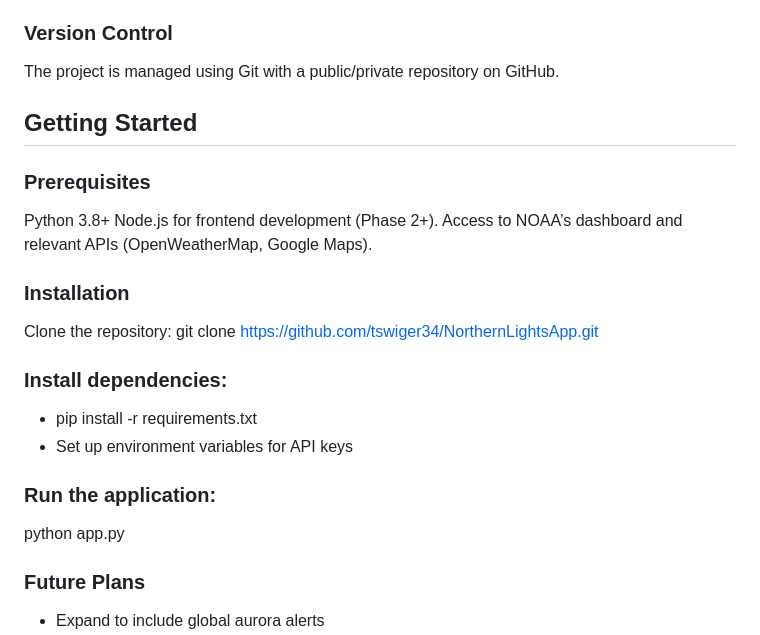
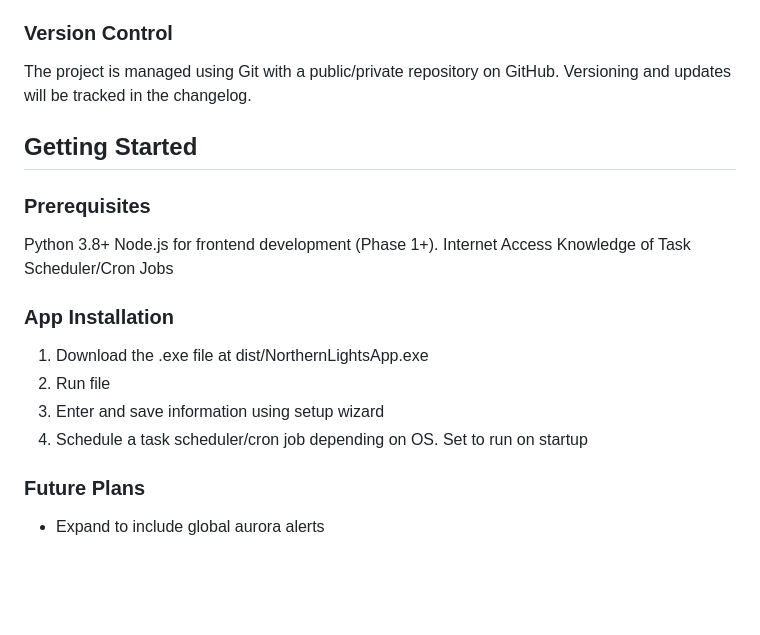
Before and after one commit to tswiger34/NorthernLightsApp, a Markdown page: README.md, the part around one of its changes. GitHub-like rendering; blank space fills up the shorter version.

```diff
--- a/README.md
+++ b/README.md
@@ -66,26 +84,21 @@ Monitoring: Tools like New Relic or Sentry for application performance and error
 
 ### Version Control
 
-The project is managed using Git with a public/private repository on GitHub.
+The project is managed using Git with a public/private repository on GitHub. Versioning and updates will be tracked in the changelog.
 
 ## Getting Started
 ### Prerequisites
 Python 3.8+
-Node.js for frontend development (Phase 2+).
-Access to NOAA’s dashboard and relevant APIs (OpenWeatherMap, Google Maps).
+Node.js for frontend development (Phase 1+).
+Internet Access
+Knowledge of Task Scheduler/Cron Jobs
 
-### Installation
-Clone the repository:
-git clone https://github.com/tswiger34/NorthernLightsApp.git
+### App Installation
 
-### Install dependencies:
-
-- pip install -r requirements.txt
-- Set up environment variables for API keys
-
-### Run the application:
-
-python app.py
+1. Download the .exe file at dist/NorthernLightsApp.exe
+2. Run file
+3. Enter and save information using setup wizard
+4. Schedule a task scheduler/cron job depending on OS. Set to run on startup
 
 ### Future Plans
 
```
Also changed, not shown: other parts of README.md (+28 -10 lines).
